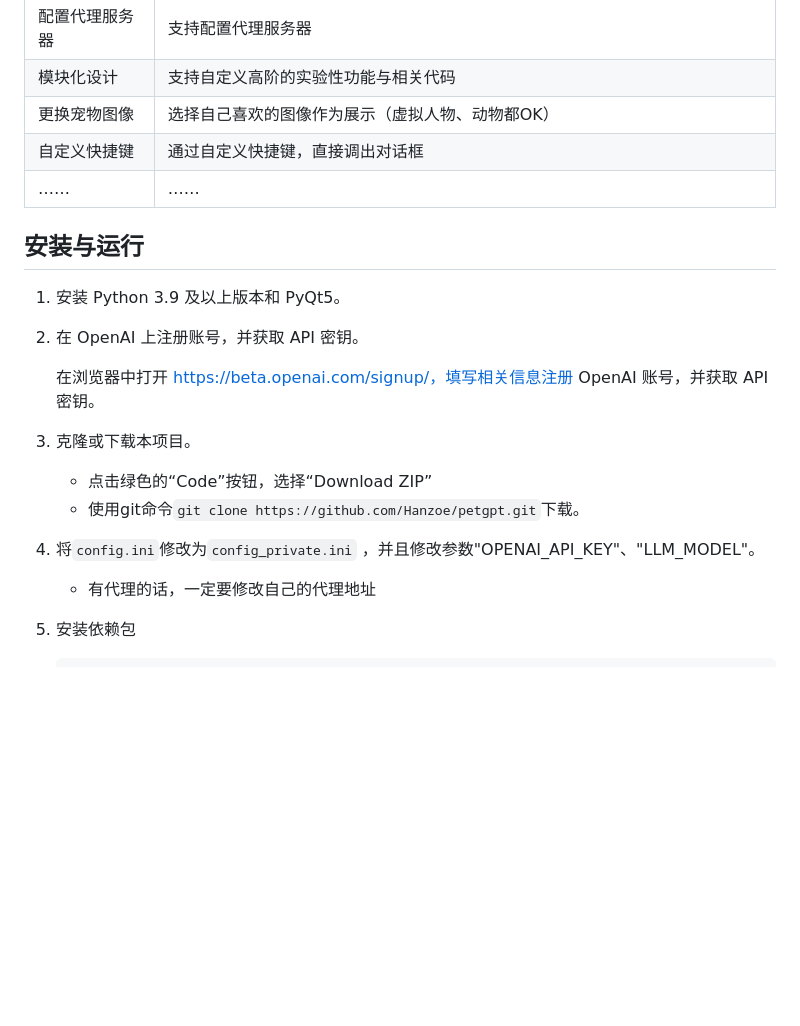
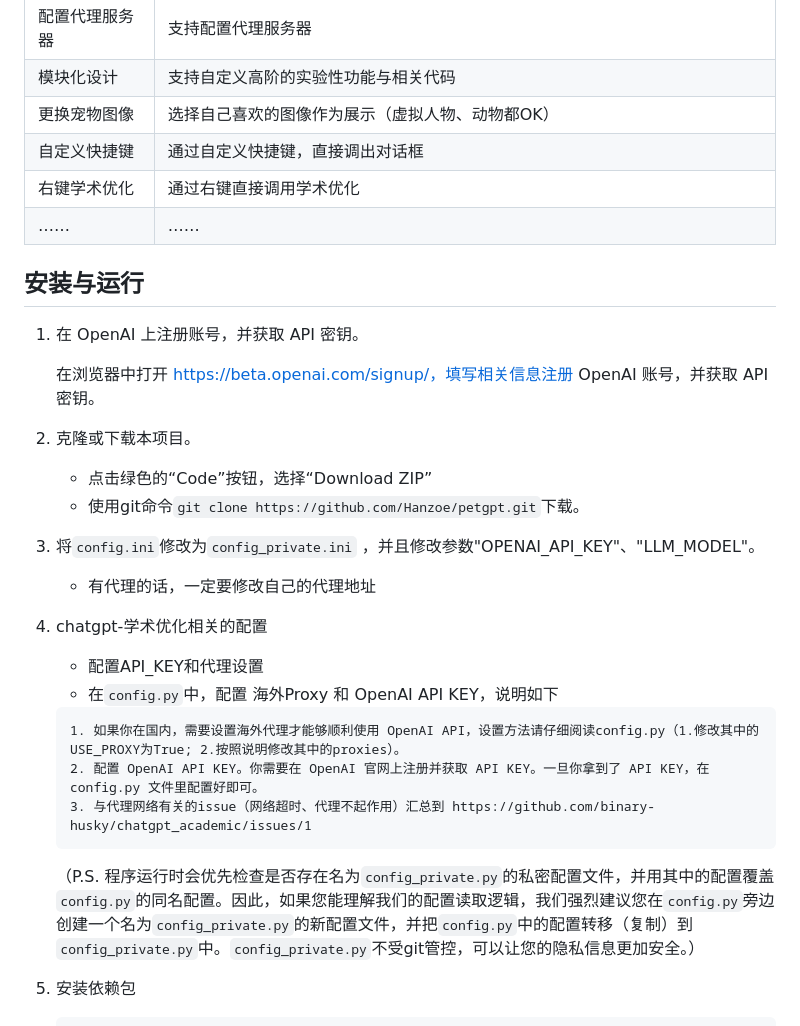
Before and after one commit to Jerryfunny/Pet_and_prompt, a Markdown page: README.md, the part around the change. Drawn GitHub-style; blank space fills up the shorter version.

````diff
--- a/README.md
+++ b/README.md
@@ -32,24 +32,31 @@ python解释器 | 模拟python，直接执行命令
 模块化设计 | 支持自定义高阶的实验性功能与相关代码
 更换宠物图像 | 选择自己喜欢的图像作为展示（虚拟人物、动物都OK）
 自定义快捷键 | 通过自定义快捷键，直接调出对话框
+右键学术优化 | 通过右键直接调用学术优化
 …… | ……
 
 ## 安装与运行
 
-1. 安装 Python 3.9 及以上版本和 PyQt5。
-
-2. 在 OpenAI 上注册账号，并获取 API 密钥。
+1. 在 OpenAI 上注册账号，并获取 API 密钥。
 
    在浏览器中打开 https://beta.openai.com/signup/，填写相关信息注册 OpenAI 账号，并获取 API 密钥。
 
-3. 克隆或下载本项目。
+2. 克隆或下载本项目。
 
    - 点击绿色的“Code”按钮，选择“Download ZIP”
    - 使用git命令`git clone https://github.com/Hanzoe/petgpt.git`下载。
 
-4. 将`config.ini`修改为`config_private.ini` ，并且修改参数"OPENAI_API_KEY"、"LLM_MODEL"。
+3. 将`config.ini`修改为`config_private.ini` ，并且修改参数"OPENAI_API_KEY"、"LLM_MODEL"。
    - 有代理的话，一定要修改自己的代理地址
-
+4. chatgpt-学术优化相关的配置
+   - 配置API_KEY和代理设置
+   - 在`config.py`中，配置 海外Proxy 和 OpenAI API KEY，说明如下
+    ```
+    1. 如果你在国内，需要设置海外代理才能够顺利使用 OpenAI API，设置方法请仔细阅读config.py（1.修改其中的USE_PROXY为True; 2.按照说明修改其中的proxies）。
+    2. 配置 OpenAI API KEY。你需要在 OpenAI 官网上注册并获取 API KEY。一旦你拿到了 API KEY，在 config.py 文件里配置好即可。
+    3. 与代理网络有关的issue（网络超时、代理不起作用）汇总到 https://github.com/binary-husky/chatgpt_academic/issues/1
+    ```
+    （P.S. 程序运行时会优先检查是否存在名为`config_private.py`的私密配置文件，并用其中的配置覆盖`config.py`的同名配置。因此，如果您能理解我们的配置读取逻辑，我们强烈建议您在`config.py`旁边创建一个名为`config_private.py`的新配置文件，并把`config.py`中的配置转移（复制）到`config_private.py`中。`config_private.py`不受git管控，可以让您的隐私信息更加安全。）
 5. 安装依赖包
 
    ```
````
